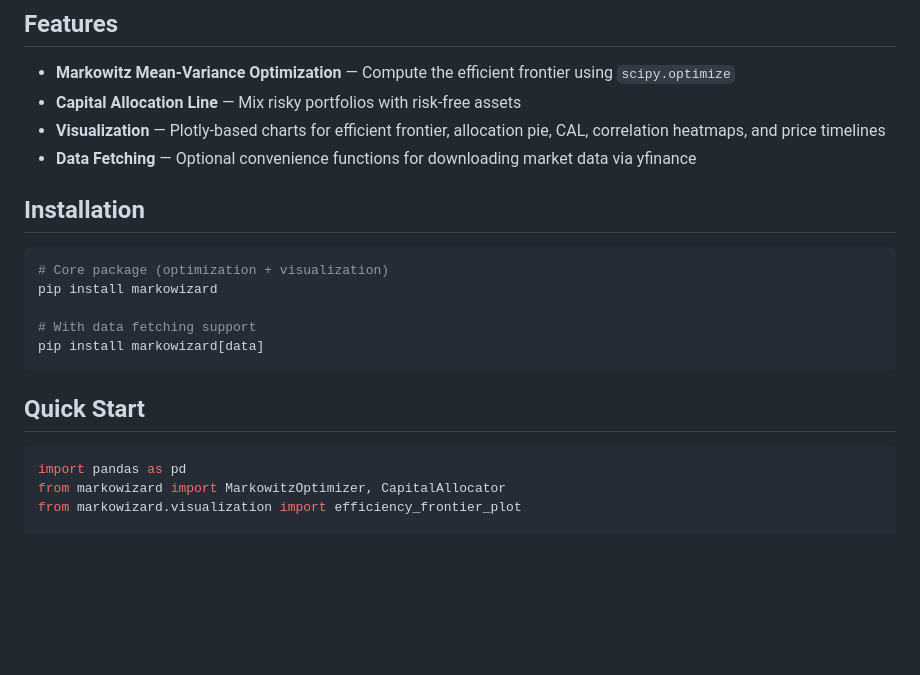
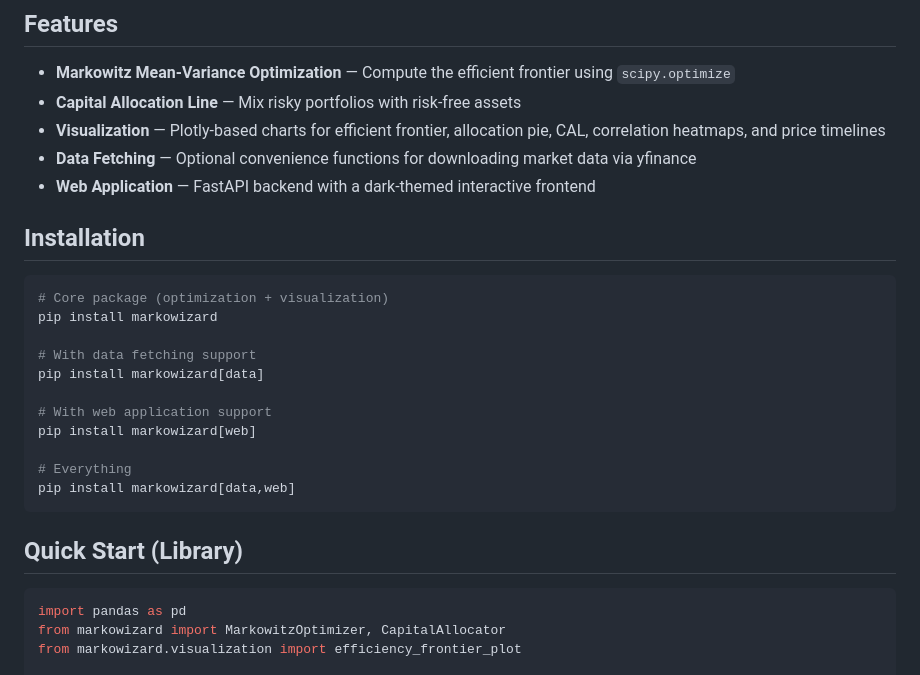
Before and after one commit to GusFurtado/Diversificador, a Markdown page: README.md, the part around one of its changes. GitHub-like rendering; blank space fills up the shorter version.

````diff
--- a/README.md
+++ b/README.md
@@ -11,6 +11,7 @@ A modern Python library for Markowitz portfolio optimization and analysis.
 - **Capital Allocation Line** — Mix risky portfolios with risk-free assets
 - **Visualization** — Plotly-based charts for efficient frontier, allocation pie, CAL, correlation heatmaps, and price timelines
 - **Data Fetching** — Optional convenience functions for downloading market data via yfinance
+- **Web Application** — FastAPI backend with a dark-themed interactive frontend
 
 ## Installation
 
@@ -20,9 +21,15 @@ pip install markowizard
 
 # With data fetching support
 pip install markowizard[data]
+
+# With web application support
+pip install markowizard[web]
+
+# Everything
+pip install markowizard[data,web]
 ```
 
-## Quick Start
+## Quick Start (Library)
 
 ```python
 import pandas as pd
````
Also changed, not shown: other parts of README.md (+43 -0 lines).
